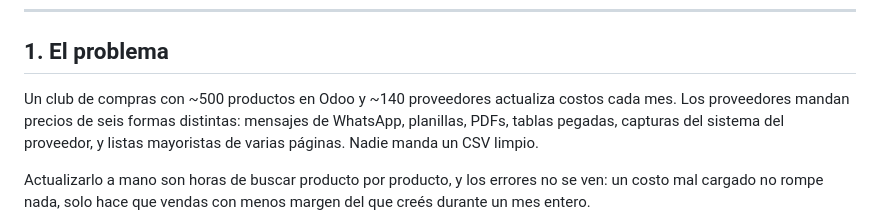
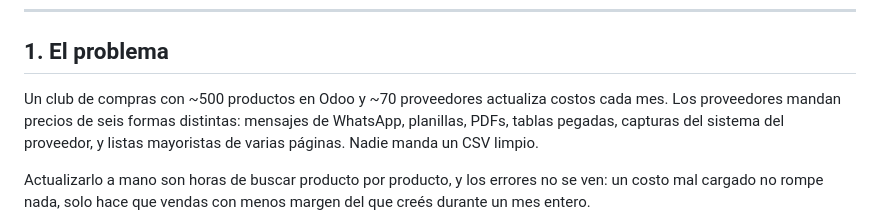
Before and after one commit to nicoftg7/cost-oo, a Markdown page: referencia/HANDOFF-app-costos-odoo.md, the part around the change. Drawn GitHub-style.

```diff
--- a/referencia/HANDOFF-app-costos-odoo.md
+++ b/referencia/HANDOFF-app-costos-odoo.md
@@ -8,7 +8,7 @@ Odoo pueda usarlo.
 
 ## 1. El problema
 
-Un club de compras con ~500 productos en Odoo y ~140 proveedores actualiza costos cada
+Un club de compras con ~500 productos en Odoo y ~70 proveedores actualiza costos cada
 mes. Los proveedores mandan precios de seis formas distintas: mensajes de WhatsApp,
 planillas, PDFs, tablas pegadas, capturas del sistema del proveedor, y listas mayoristas
 de varias páginas. Nadie manda un CSV limpio.
```
Also changed, not shown: CHANGELOG.md (+1 -1 lines), README.md (+1 -1 lines).
